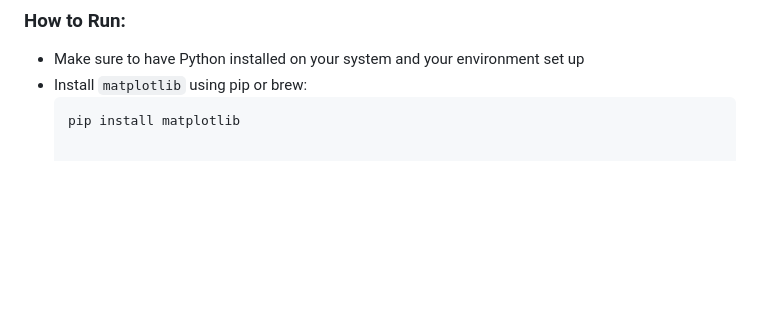
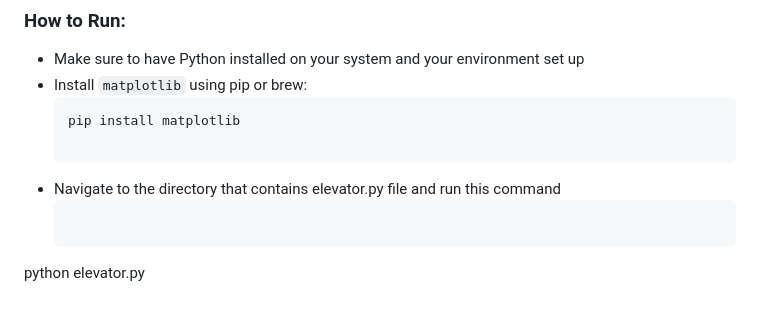
Before and after one commit to sohal786/bluestaq_code_challenge, a Markdown page: README.md, the part around the change. Drawn GitHub-style; blank space fills up the shorter version.

Commit message:
added project 2 run instructions in Readme

````diff
--- a/README.md
+++ b/README.md
@@ -49,3 +49,7 @@ This repository contains solutions for two assessment problems: a JavaScript pro
 - Install `matplotlib` using pip or brew:
   ```bash
   pip install matplotlib
+
+- Navigate to the directory that contains elevator.py file and run this command
+   ```bash
+ python elevator.py
````
